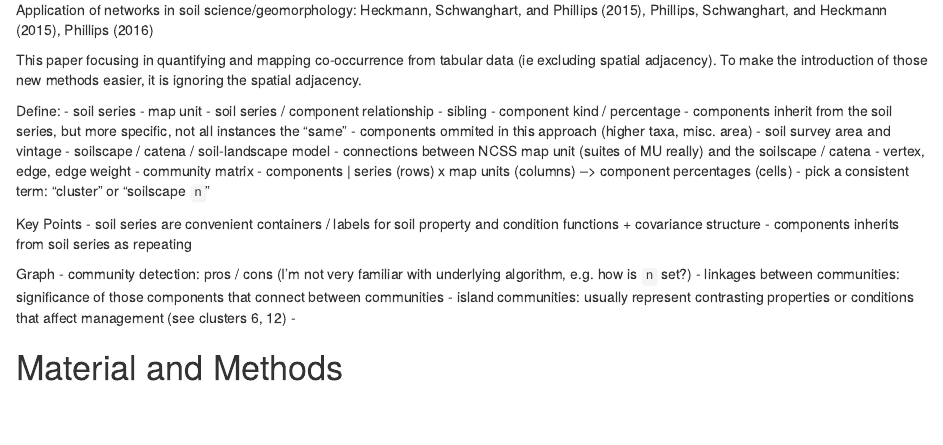
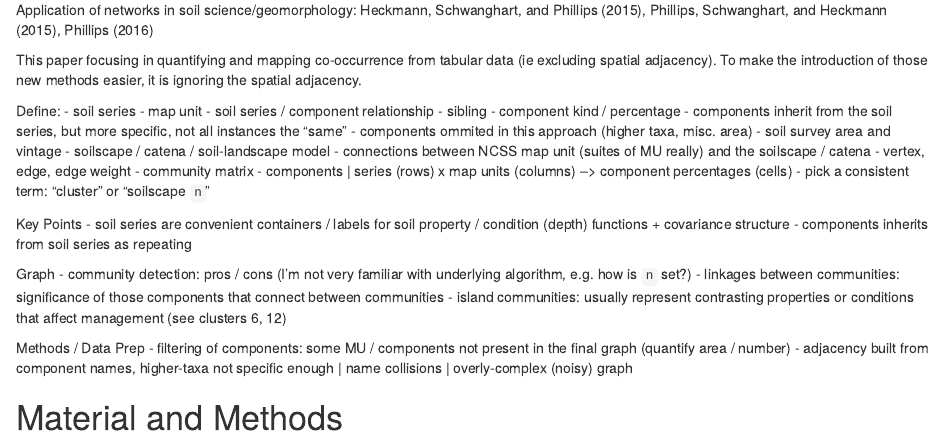
Before and after one commit to dylanbeaudette/network-paper-2020, an R Markdown document (paper/soil-networks.Rmd): the page in a window 1100 px wide, from 890 px down. Rendered offline with R 4.5, knitr and Pandoc, with nearby package versions; drawn as R Markdown's standard HTML page in place of the format the file asks for; some code elsewhere in the file could not run offline.

Commit message:
Update soil-networks.Rmd

```diff
--- a/paper/soil-networks.Rmd
+++ b/paper/soil-networks.Rmd
@@ -69,7 +69,7 @@ Define:
 
 
 Key Points
-- soil series are convenient containers / labels for soil property and condition functions + covariance structure
+- soil series are convenient containers / labels for soil property / condition (depth) functions + covariance structure
 - components inherits from soil series as repeating
 
 
@@ -77,7 +77,12 @@ Graph
 - community detection: pros / cons (I'm not very familiar with underlying algorithm, e.g. how is `n` set?)
 - linkages between communities: significance of those components that connect between communities
 - island communities: usually represent contrasting properties or conditions that affect management (see clusters 6, 12)
--
+
+
+Methods / Data Prep
+- filtering of components: some MU / components not present in the final graph (quantify area / number)
+- adjacency built from component names, higher-taxa not specific enough | name collisions | overly-complex (noisy) graph
+
 
 
 
```
